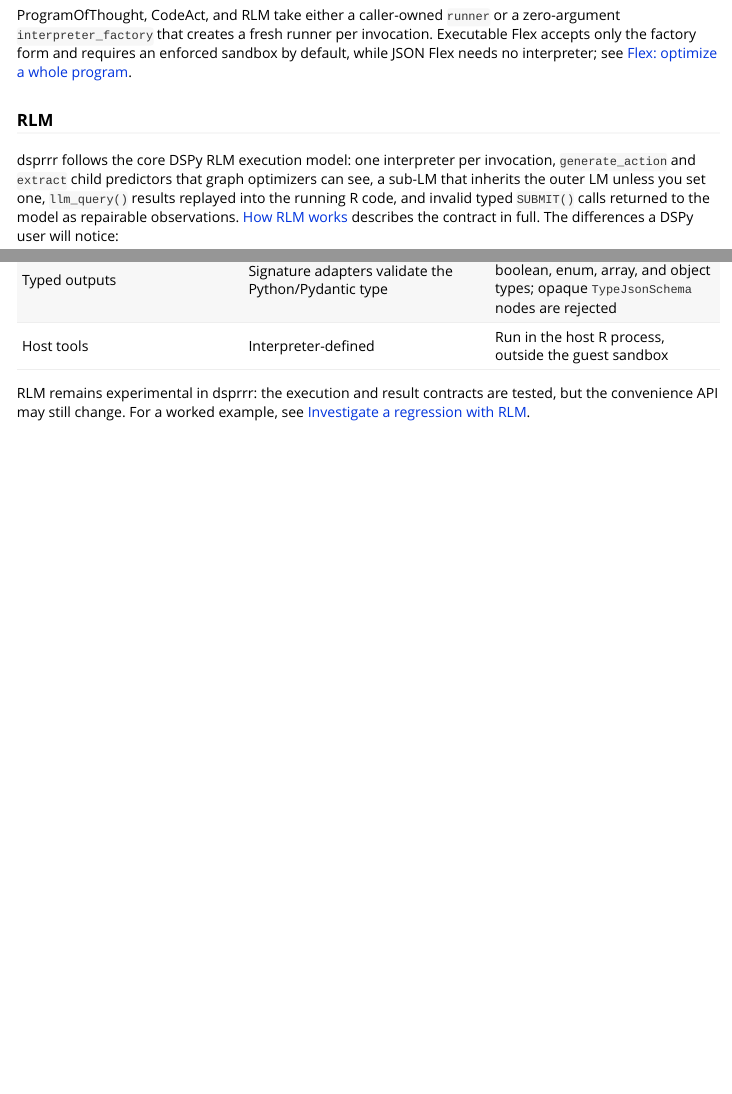
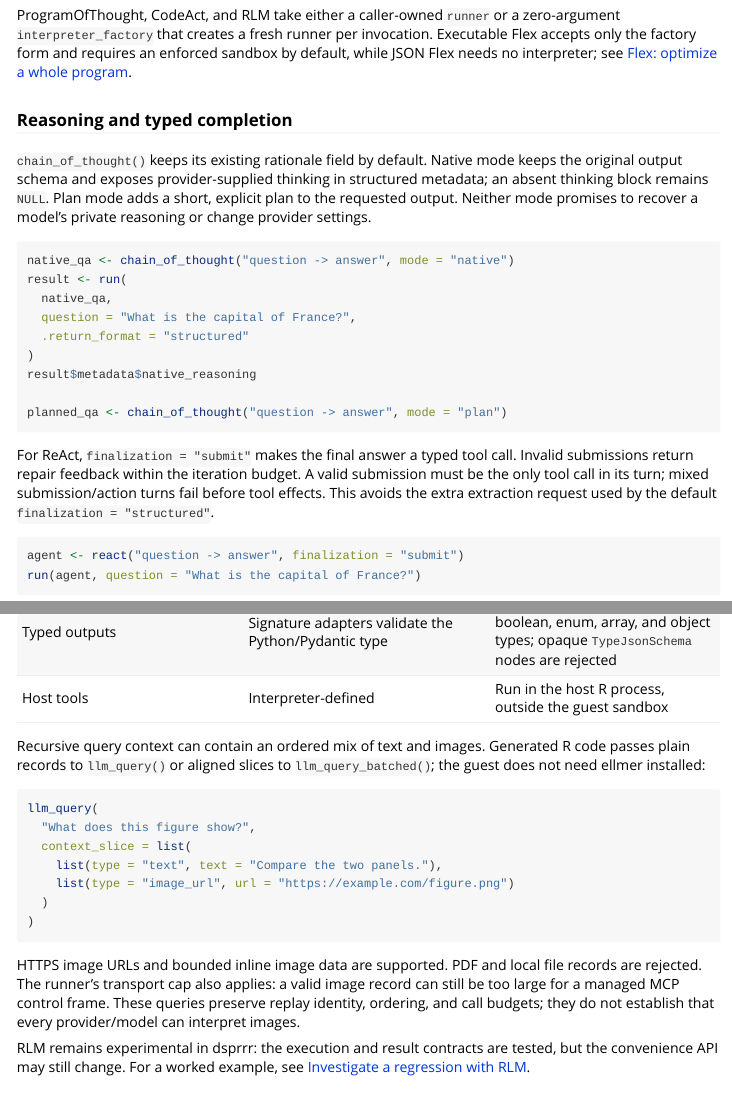
Before and after one commit to JamesHWade/dsprrr, an R Markdown document (vignettes/dspy-comparison.Rmd): the page in a window 1100 px wide, from 3460 px down before the commit and from 3440 px down after it, so that both start at the same text, and a second part further down, joined at a grey line. Rendered offline with R 4.5, knitr and Pandoc, with nearby package versions.

Commit message:
docs: explain adopted reasoning and completion contracts

````diff
--- a/vignettes/dspy-comparison.Rmd
+++ b/vignettes/dspy-comparison.Rmd
@@ -141,6 +141,37 @@ zero-argument `interpreter_factory` that creates a fresh runner per
 invocation. Executable Flex accepts only the factory form and requires an
 enforced sandbox by default, while JSON Flex needs no interpreter; see
 [Flex: optimize a whole program](flex-optimization.html).
+
+### Reasoning and typed completion
+
+`chain_of_thought()` keeps its existing rationale field by default. Native
+mode keeps the original output schema and exposes provider-supplied thinking
+in structured metadata; an absent thinking block remains `NULL`. Plan mode
+adds a short, explicit plan to the requested output. Neither mode promises
+to recover a model's private reasoning or change provider settings.
+
+```{r}
+native_qa <- chain_of_thought("question -> answer", mode = "native")
+result <- run(
+  native_qa,
+  question = "What is the capital of France?",
+  .return_format = "structured"
+)
+result$metadata$native_reasoning
+
+planned_qa <- chain_of_thought("question -> answer", mode = "plan")
+```
+
+For ReAct, `finalization = "submit"` makes the final answer a typed tool
+call. Invalid submissions return repair feedback within the iteration
+budget. A valid submission must be the only tool call in its turn; mixed
+submission/action turns fail before tool effects. This avoids the extra
+extraction request used by the default `finalization = "structured"`.
+
+```{r}
+agent <- react("question -> answer", finalization = "submit")
+run(agent, question = "What is the capital of France?")
+```
 
 ### RLM
 
@@ -161,6 +192,26 @@ differences a DSPy user will notice:
 | Returned value | Prediction with reusable ordered History; native reasoning may have no visible summary | `run()` output plus structured metadata, including a bounded trajectory |
 | Typed outputs | Signature adapters validate the Python/Pydantic type | ellmer string, number, integer, boolean, enum, array, and object types; opaque `TypeJsonSchema` nodes are rejected |
 | Host tools | Interpreter-defined | Run in the host R process, outside the guest sandbox |
+
+Recursive query context can contain an ordered mix of text and images.
+Generated R code passes plain records to `llm_query()` or aligned slices to
+`llm_query_batched()`; the guest does not need ellmer installed:
+
+```r
+llm_query(
+  "What does this figure show?",
+  context_slice = list(
+    list(type = "text", text = "Compare the two panels."),
+    list(type = "image_url", url = "https://example.com/figure.png")
+  )
+)
+```
+
+HTTPS image URLs and bounded inline image data are supported. PDF and local
+file records are rejected. The runner's transport cap also applies: a valid
+image record can still be too large for a managed MCP control frame. These
+queries preserve replay identity, ordering, and call budgets; they do not
+establish that every provider/model can interpret images.
 
 RLM remains experimental in dsprrr: the execution and result contracts are
 tested, but the convenience API may still change. For a worked example, see
````
Also changed, not shown: vignettes/dspy-comparison.Rmd (32 more changed lines).
